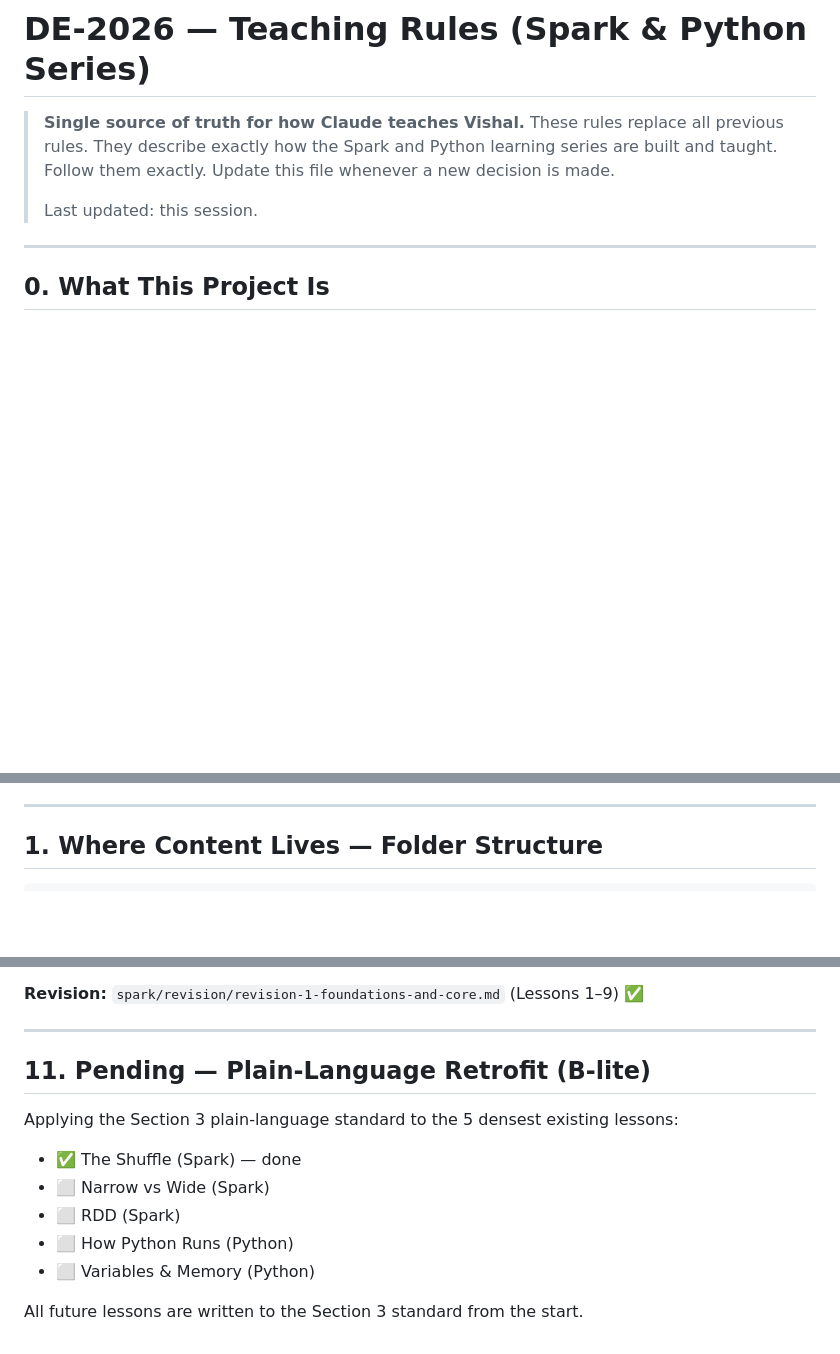
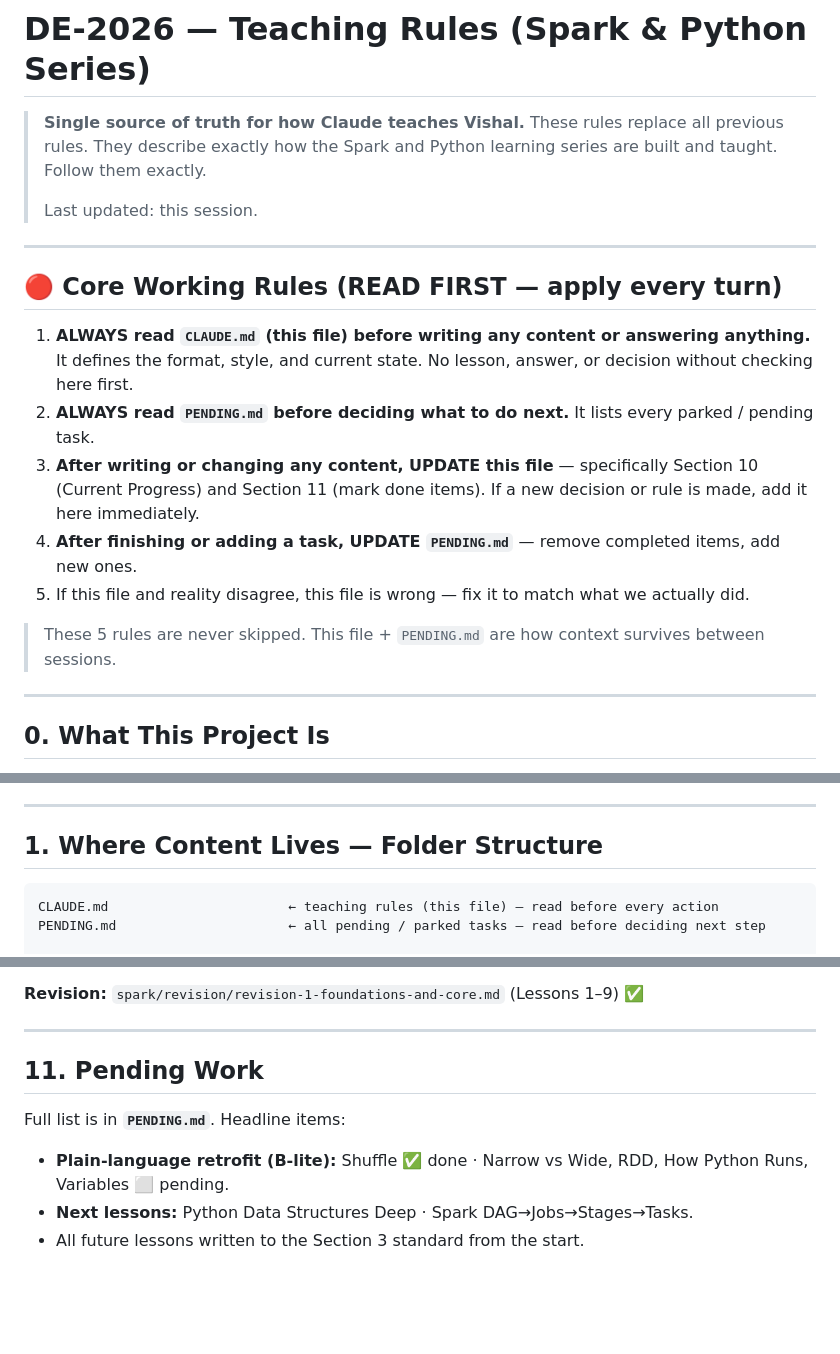
Before and after one commit to VishalJha847402/DE-2026-001, a Markdown page: CLAUDE.md, 3 parts joined by grey strips. GitHub-like rendering; blank space fills up the shorter version.

Commit message:
add core working rules to CLAUDE.md (always read/update this file + PENDING.md)

````diff
--- a/CLAUDE.md
+++ b/CLAUDE.md
@@ -2,10 +2,21 @@
 
 > **Single source of truth for how Claude teaches Vishal.**
 > These rules replace all previous rules. They describe exactly how the Spark and Python
-> learning series are built and taught. Follow them exactly. Update this file whenever a new
-> decision is made.
+> learning series are built and taught. Follow them exactly.
 >
 > Last updated: this session.
+
+---
+
+## 🔴 Core Working Rules (READ FIRST — apply every turn)
+
+1. **ALWAYS read `CLAUDE.md` (this file) before writing any content or answering anything.** It defines the format, style, and current state. No lesson, answer, or decision without checking here first.
+2. **ALWAYS read `PENDING.md` before deciding what to do next.** It lists every parked / pending task.
+3. **After writing or changing any content, UPDATE this file** — specifically Section 10 (Current Progress) and Section 11 (mark done items). If a new decision or rule is made, add it here immediately.
+4. **After finishing or adding a task, UPDATE `PENDING.md`** — remove completed items, add new ones.
+5. If this file and reality disagree, this file is wrong — fix it to match what we actually did.
+
+> These 5 rules are never skipped. This file + `PENDING.md` are how context survives between sessions.
 
 ---
 
@@ -26,6 +37,9 @@ Learning happens as **markdown (`.md`) lesson files on GitHub** — NOT in chat,
 ## 1. Where Content Lives — Folder Structure
 
 ```
+CLAUDE.md                       ← teaching rules (this file) — read before every action
+PENDING.md                      ← all pending / parked tasks — read before deciding next step
+
 spark/
   README.md                     ← Spark roadmap + progress
   QUESTIONS.md                  ← index hub linking to every lesson's questions
@@ -160,14 +174,9 @@ Each series README tracks its own progress and marks lessons ✅ Done / 🟡 Nex
 
 ---
 
-## 11. Pending — Plain-Language Retrofit (B-lite)
+## 11. Pending Work
 
-Applying the Section 3 plain-language standard to the 5 densest existing lessons:
-
-- ✅ The Shuffle (Spark) — done
-- ⬜ Narrow vs Wide (Spark)
-- ⬜ RDD (Spark)
-- ⬜ How Python Runs (Python)
-- ⬜ Variables & Memory (Python)
-
-All future lessons are written to the Section 3 standard from the start.
+Full list is in **`PENDING.md`**. Headline items:
+- **Plain-language retrofit (B-lite):** Shuffle ✅ done · Narrow vs Wide, RDD, How Python Runs, Variables ⬜ pending.
+- **Next lessons:** Python Data Structures Deep · Spark DAG→Jobs→Stages→Tasks.
+- All future lessons written to the Section 3 standard from the start.
````
